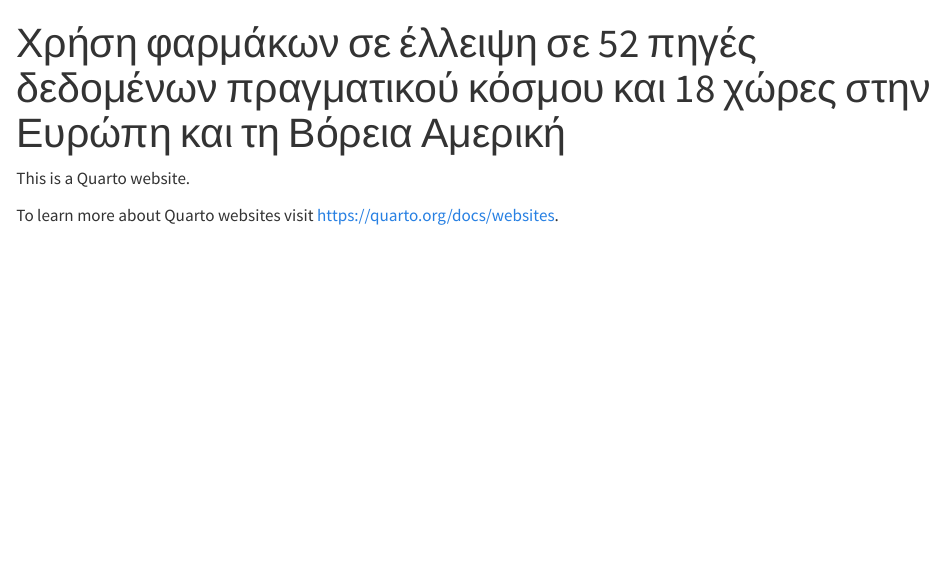
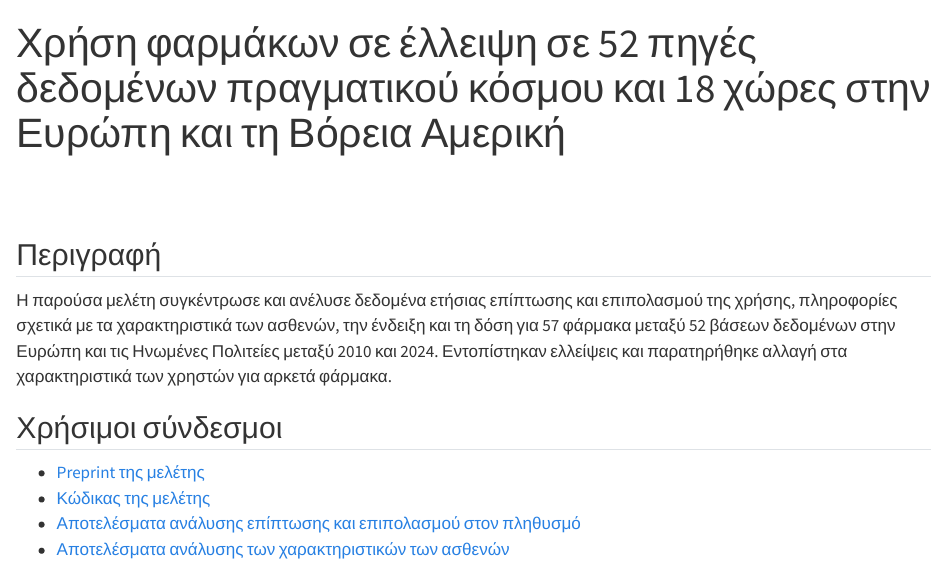
Before and after one commit to rekkasa-presentations/ohdsi-gr-ehden-mega-study, a Quarto document (index.qmd): the page in a window 1100 px wide, from its top. Rendered offline with R 4.5, knitr and Pandoc in place of Quarto, with nearby package versions.

Commit message:
Add content to index page

```diff
--- a/_quarto.yml
+++ b/_quarto.yml
@@ -14,4 +14,4 @@ website:
       - icon: envelope
         href: "mailto:arekkas@certh.gr"
       - icon: github
-        href: "https://github.com/rekkasa-presentations/prediction-ohdsi-gr"
+        href: "https://github.com/rekkasa-presentations/ohdsi-gr-ehden-mega-study"
--- a/index.qmd
+++ b/index.qmd
@@ -2,6 +2,20 @@
 title: "Χρήση φαρμάκων σε έλλειψη σε 52 πηγές δεδομένων πραγματικού κόσμου και 18 χώρες στην Ευρώπη και τη Βόρεια Αμερική"
 ---
 
-This is a Quarto website.
+\
+\
 
-To learn more about Quarto websites visit <https://quarto.org/docs/websites>.
+## Περιγραφή
+
+Η παρούσα μελέτη συγκέντρωσε και ανέλυσε δεδομένα ετήσιας επίπτωσης και επιπολασμού της χρήσης, πληροφορίες σχετικά με
+τα χαρακτηριστικά των ασθενών, την ένδειξη και τη δόση για 57 φάρμακα μεταξύ 52 βάσεων δεδομένων στην Ευρώπη και τις
+Ηνωμένες Πολιτείες μεταξύ 2010 και 2024. Εντοπίστηκαν ελλείψεις και παρατηρήθηκε αλλαγή στα χαρακτηριστικά των χρηστών για
+αρκετά φάρμακα.
+
+
+## Χρήσιμοι σύνδεσμοι
+
+- [Preprint της μελέτης](https://www.medrxiv.org/content/10.1101/2024.08.28.24312695v3)
+- [Κώδικας της μελέτης](https://github.com/EHDEN/MegaStudy/)
+- [Αποτελέσματα ανάλυσης επίπτωσης και επιπολασμού στον πληθυσμό](https://dpa-pde-oxford.shinyapps.io/MegaStudy_IncidencePrevalence/)
+- [Αποτελέσματα ανάλυσης των χαρακτηριστικών των ασθενών](https://dpa-pde-oxford.shinyapps.io/MegaStudy_webinar_DUS/)
```
Also changed, not shown: docs/search.json, 1 other file.
